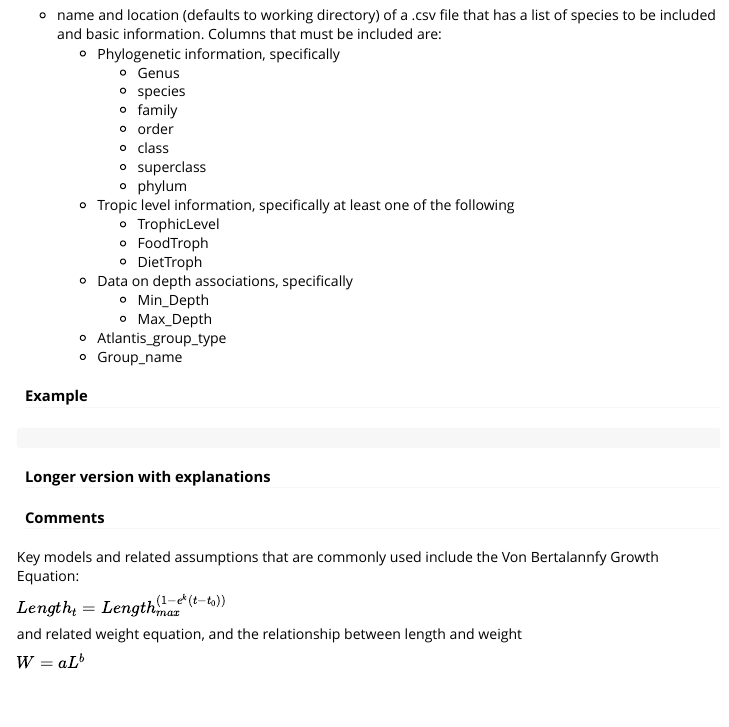
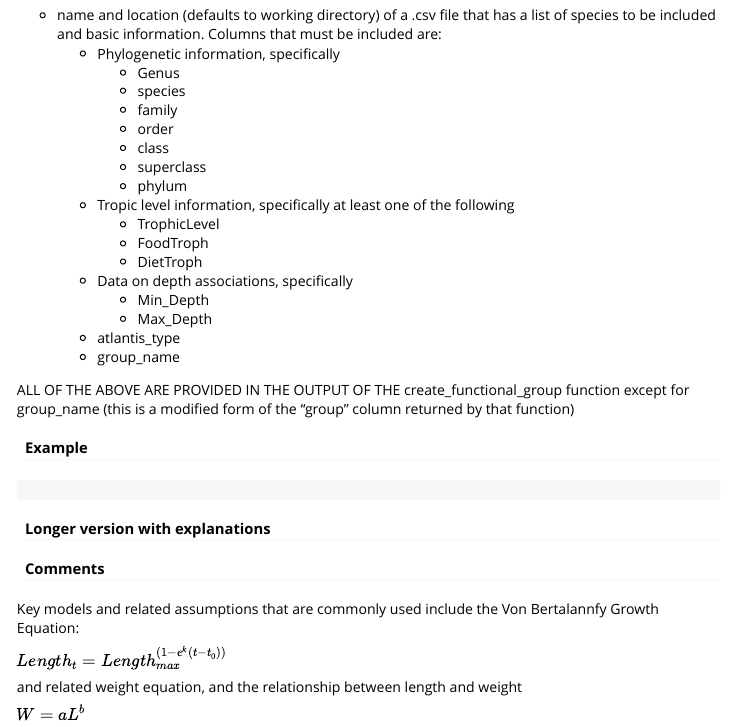
Before and after one commit to r4atlantis/ratlantis, an R Markdown document (vignettes/ratlantis_vignette.Rmd): the page in a window 1100 px wide, from 6550 px down. The pictures show the output file vignettes/ratlantis_vignette.html that the author committed with the source, opened offline.

Commit message:
updating documentatin

```diff
--- a/vignettes/ratlantis_vignette.Rmd
+++ b/vignettes/ratlantis_vignette.Rmd
@@ -363,8 +363,13 @@ basic information.  Columns that must be included are:
     * Data on depth associations, specifically
         * Min_Depth
         * Max_Depth
-    * Atlantis_group_type
-    * Group_name
+    * atlantis_type
+    * group_name
+
+
+ALL OF THE ABOVE ARE PROVIDED IN THE OUTPUT OF THE create_functional_group function
+except for group_name (this is a modified form of the "group" column returned by
+that function)
 
 
 #### Example
```
Also changed, not shown: R/create_biology_prm.R (+48 -2 lines), R/create_functional_groups.R (+5 -5 lines), vignettes/ratlantis_vignette.html, 2 other files.
